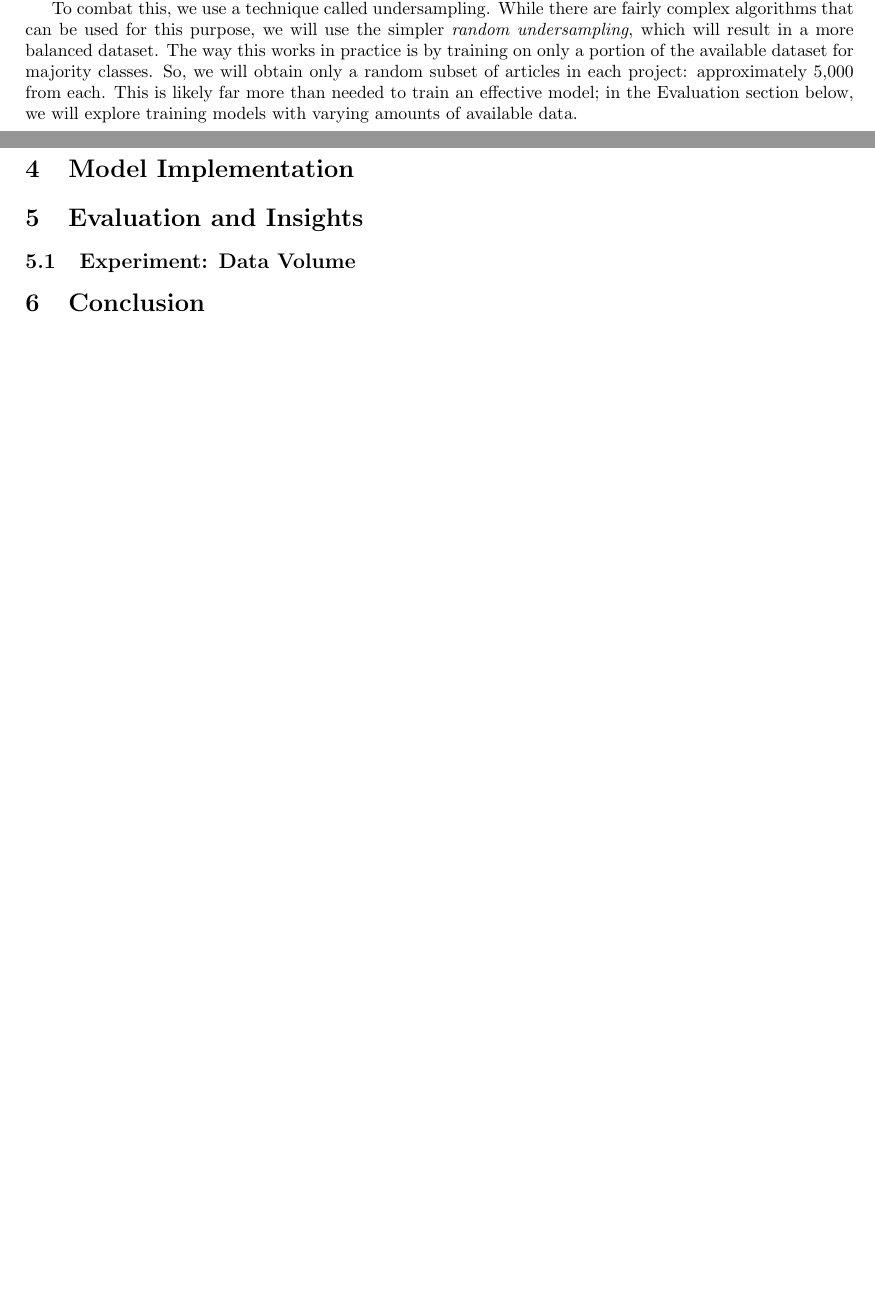
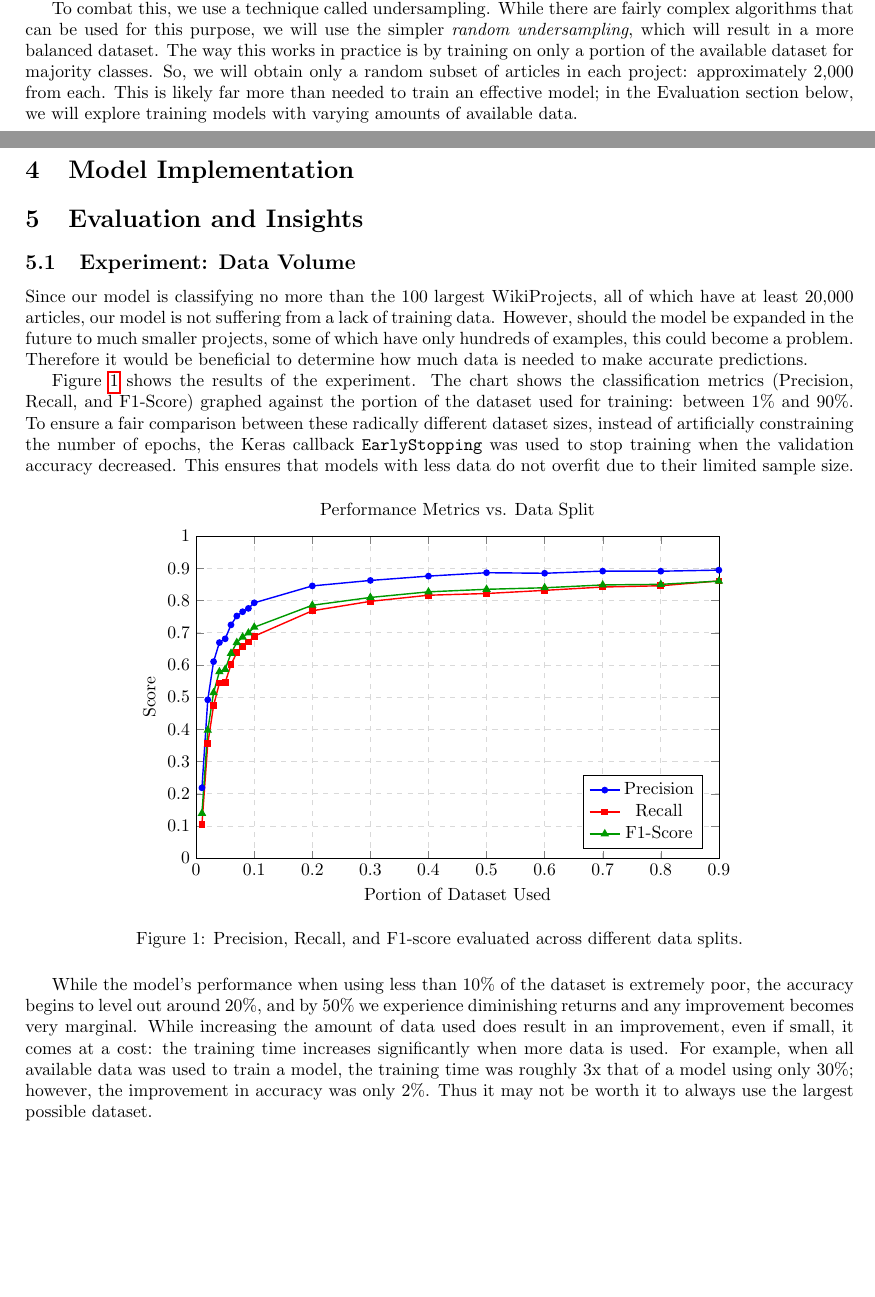
Before and after one commit to liamstrilchuk/3ml3-final-project, a LaTeX document (report/final-project.tex): two parts of pages 2 and 3 of 3 before the commit and two parts of pages 2 and 3 of 4 after it, joined at a grey line, cut so that both start at the same text, the shorter picture padded with empty space. Compiled offline with pdfLaTeX.

Commit message:
experiment writeup

```diff
--- a/report/final-project.tex
+++ b/report/final-project.tex
@@ -8,6 +8,14 @@
 \usepackage{csquotes}
 \usepackage{latexsym}
 \usepackage[left=1in, right=1in, top=1in, bottom=1in]{geometry}
+\usepackage{pgfplots}
+\usepgfplotslibrary{units}
+\pgfplotsset{
+    compat=1.18,
+    table/search path={../data},
+    table/col sep=comma
+}
+\newcommand*{\code}[1]{\texttt{\detokenize{#1}}}
 \begin{document}
 
 \title{DATASCI 3ML3 Final Project\\{\Large{Wikipedia Article Classification}}}
@@ -72,7 +80,7 @@ To combat this, we use a technique called undersampling. While there are fairly
 algorithms that can be used for this purpose, we will use the simpler \textit{random
 undersampling}, which will result in a more balanced dataset. The way this works in practice
 is by training on only a portion of the available dataset for majority classes. So, we
-will obtain only a random subset of articles in each project: approximately 5,000 from each.
+will obtain only a random subset of articles in each project: approximately 2,000 from each.
 This is likely far more than needed to train an effective model; in the Evaluation section
 below, we will explore training models with varying amounts of available data.
 
@@ -83,6 +91,73 @@ below, we will explore training models with varying amounts of available data.
 \section{Evaluation and Insights}
 
 \subsection{Experiment: Data Volume}
+
+Since our model is classifying no more than the 100 largest WikiProjects, all of which have
+at least 20,000 articles, our model is not suffering from a lack of training data. However,
+should the model be expanded in the future to much smaller projects, some of which have only
+hundreds of examples, this could become a problem. Therefore it would be beneficial to determine
+how much data is needed to make accurate predictions.
+
+Figure \ref{fig:metrics_vs_split} shows the results of the experiment. The chart shows the
+classification metrics (Precision, Recall, and F1-Score) graphed against the portion of the
+dataset used for training: between 1\% and 90\%. To ensure a fair comparison between these
+radically different dataset sizes, instead of artificially constraining the number of epochs,
+the Keras callback \code{EarlyStopping} was used to stop training when the validation accuracy
+decreased. This ensures that models with less data do not overfit due to their limited sample size.
+
+\begin{figure}[H]
+    \centering
+    \begin{tikzpicture}
+        \begin{axis}[
+            width=12cm,
+            height=8cm,
+            title={Performance Metrics vs. Data Split},
+            xlabel={Portion of Dataset Used},
+            ylabel={Score},
+            xmin=0, xmax=0.9,
+            ymin=0, ymax=1.0,
+            xtick={0, 0.1, 0.2, 0.3, 0.4, 0.5, 0.6, 0.7, 0.8, 0.9},
+            ytick={0, 0.1, 0.2, 0.3, 0.4, 0.5, 0.6, 0.7, 0.8, 0.9, 1.0},
+            legend pos=south east,
+            grid=major,
+            grid style={dashed, gray!30},
+            every axis plot/.append style={thick}
+        ]
+        \addplot[
+            color=blue,
+            mark=*,
+            mark size=1.5pt
+        ]
+        table [x=split, y=precision, col sep=comma] {experiment_data_split.csv};
+        \addlegendentry{Precision}
+        \addplot[
+            color=red,
+            mark=square*,
+            mark size=1.5pt
+        ]
+        table [x=split, y=recall, col sep=comma] {experiment_data_split.csv};
+        \addlegendentry{Recall}
+        \addplot[
+            color=green!60!black,
+            mark=triangle*,
+            mark size=2pt
+        ]
+        table [x=split, y=f1-score, col sep=comma] {experiment_data_split.csv};
+        \addlegendentry{F1-Score}
+        \end{axis}
+    \end{tikzpicture}
+    \caption{Precision, Recall, and F1-score evaluated across different data splits.}
+    \label{fig:metrics_vs_split}
+\end{figure}
+
+While the model's performance when using less than 10\% of the dataset is extremely poor,
+the accuracy begins to level out around 20\%, and by 50\% we experience diminishing returns
+and any improvement becomes very marginal. While increasing the amount of data used does
+result in an improvement, even if small, it comes at a cost: the training time increases
+significantly when more data is used. For example, when all available data was used to train
+a model, the training time was roughly 3x that of a model using only 30\%; however, the
+improvement in accuracy was only 2\%. Thus it may not be worth it to always use the
+largest possible dataset.
 
 \section{Conclusion}
 
```
Also changed, not shown: code/evaluate_model.py (+2 -2 lines), code/model.py (+7 -3 lines), data/experiment_data_split.csv (+19 -19 lines), report/final-project.pdf, 1 other file.
